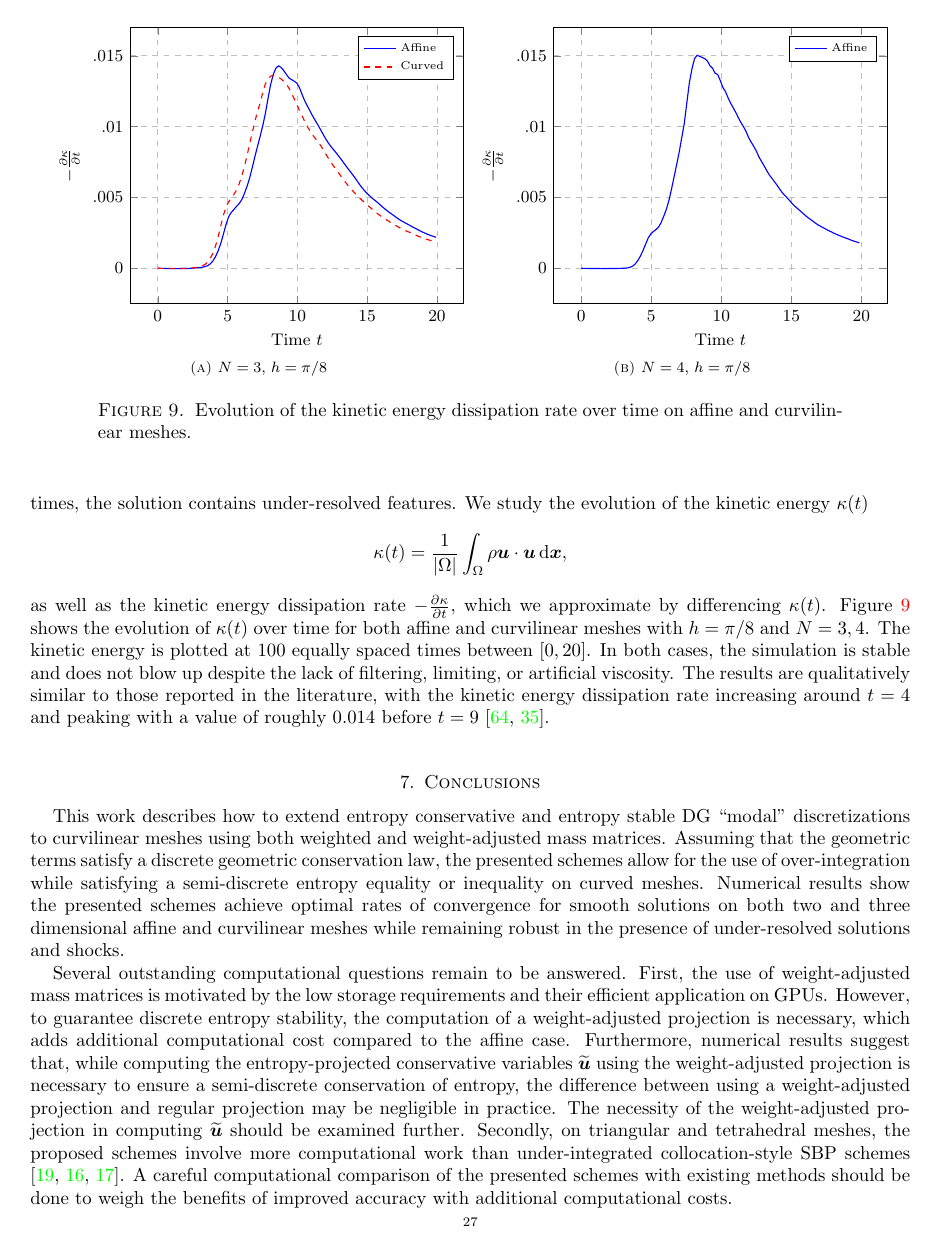
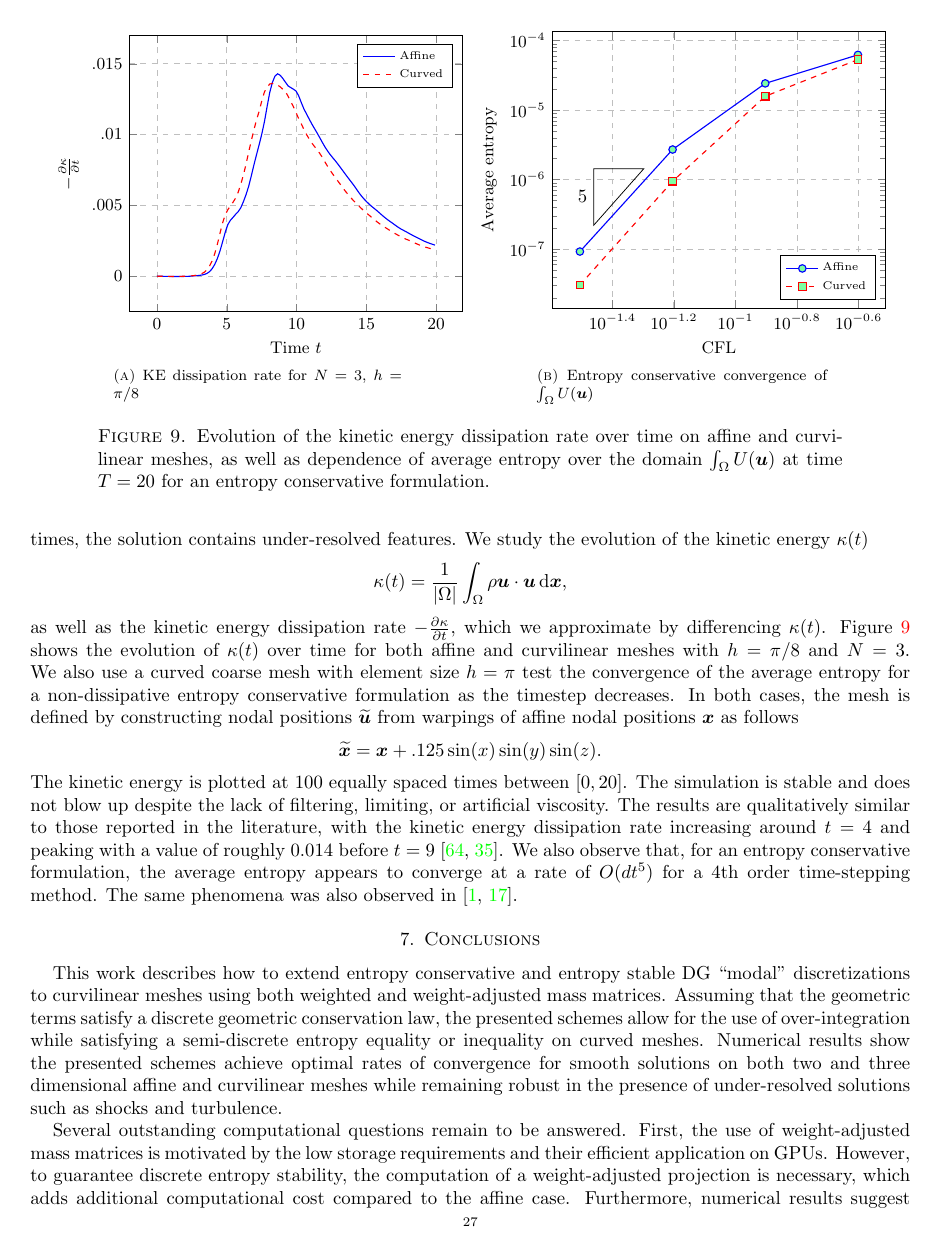
Before and after one commit to ntan15/scratch_wadge, a LaTeX paper (docs/main.tex): page 27 of 30. Compiled offline with pdfLaTeX.

Commit message:
updating docs

```diff
--- a/docs/main.tex
+++ b/docs/main.tex
@@ -1869,11 +1860,15 @@ The Taylor--Green vortex is used to study the transition and decay of turbulence
 \[
 \kappa(t) =\frac{1}{\LRb{\Omega}} \int_{\Omega} \rho \bm{u}\cdot\bm{u} \diff{\bm{x}},
 \]
-as well as the kinetic energy dissipation rate $-\pd{\kappa}{t}$, which we approximate by differencing $\kappa(t)$.  Figure~\ref{fig:tg} shows the evolution of $\kappa(t)$ over time for both affine and curvilinear meshes with $h = \pi/8$ and $N = 3, 4$.  The kinetic energy is plotted at 100 equally spaced times between $[0,20]$.  In both cases, the simulation is stable and does not blow up despite the lack of filtering, limiting, or artificial viscosity.  The results are qualitatively similar to those reported in the literature, with the kinetic energy dissipation rate increasing around $t = 4$ and peaking with a value of roughly $0.014$ before $t = 9$ \cite{debonis2013solutions, gassner2016split}.
+as well as the kinetic energy dissipation rate $-\pd{\kappa}{t}$, which we approximate by differencing $\kappa(t)$.  Figure~\ref{fig:tg} shows the evolution of $\kappa(t)$ over time for both affine and curvilinear meshes with $h = \pi/8$ and $N = 3$.  We also use a curved coarse mesh with element size $h = \pi$ test the convergence of the average entropy for a non-dissipative entropy conservative formulation as the timestep decreases.  In both cases, the mesh is defined by constructing nodal positions $\tilde{\bm{u}}$ from warpings of affine nodal positions $\bm{x}$ as follows
+\[
+\tilde{\bm{x}} = \bm{x} + .125 \sin(x)\sin(y)\sin(z).
+\]
+The kinetic energy is plotted at 100 equally spaced times between $[0,20]$.  The simulation is stable and does not blow up despite the lack of filtering, limiting, or artificial viscosity.  The results are qualitatively similar to those reported in the literature, with the kinetic energy dissipation rate increasing around $t = 4$ and peaking with a value of roughly $0.014$ before $t = 9$ \cite{debonis2013solutions, gassner2016split}.  We also observe that, for an entropy conservative formulation, the average entropy appears to converge at a rate of $O(dt^{5})$ for a 4th order time-stepping method.  The same phenomena was also observed in \cite{chan2017discretely, crean2018entropy}.
 
 \begin{figure}
 \centering
-\subfloat[$N=3$, $h = \pi/8$]{
+\subfloat[KE dissipation rate for $N=3$, $h = \pi/8$]{
 \begin{tikzpicture}
 \begin{axis}[
         scaled ticks=false,
@@ -1902,35 +1897,40 @@ coordinates{(0,5.36239e-07)(0.18796,-9.65229e-06)(0.37592,-1.01885e-05)(0.563879
 \legend{Affine, Curved}
 \end{axis}\end{tikzpicture}
 }
-\subfloat[$N=4$, $h = \pi/8$]{
+%\hspace{1em}
+\subfloat[Entropy conservative convergence of $\int_{\Omega}U(\bm{u})$ ]{
 \begin{tikzpicture}
-\begin{axis}[
+\begin{loglogaxis}[
         scaled ticks=false,
         tick label style={/pgf/number format/fixed},
 	legend cell align=left,
 	legend style={font=\tiny},
 	width=.475\textwidth,
-    xlabel={Time $t$},
-    ylabel={$-\pd{\kappa}{t}$},
+    xlabel={CFL},
+    ylabel={Average entropy},
 %    xmin=.005, xmax=1,
-ymin=-.0025, ymax=.017,
-    legend pos=north east,
+%ymin=-.0025, ymax=.017,
+    legend pos=south east,
     xmajorgrids=true,
     ymajorgrids=true,
     grid style=dashed,
-    ytick={0, .005, .01, .015},
-    yticklabels={0, .005, .01, .015}
+%    ytick={0, .005, .01, .015},
+%    yticklabels={0, .005, .01, .015}
 ]
-\addplot[color=blue,semithick, mark options={fill=markercolor}]
-coordinates{(0,-0)(0.183846,-9.31935e-06)(0.367692,-9.86755e-06)(0.551538,-1.80905e-05)(0.735384,-1.53495e-05)(0.91923,-2.13797e-05)(1.10308,-2.30243e-05)(1.28692,-2.19279e-05)(1.47077,-2.74099e-05)(1.65461,-2.13797e-05)(1.83846,-2.35725e-05)(2.02231,-2.08315e-05)(2.20615,-2.02833e-05)(2.39,-2.08315e-05)(2.57384,-1.42531e-05)(2.75769,-1.09639e-05)(2.94154,-3.28918e-06)(3.12538,4.93377e-06)(3.30923,2.63135e-05)(3.49308,7.07174e-05)(3.67692,0.000154043)(3.86077,0.000309183)(4.04461,0.000552035)(4.22846,0.000871085)(4.4123,0.00126031)(4.59615,0.00170599)(4.78,0.00213632)(4.96384,0.00242413)(5.14769,0.00258749)(5.33154,0.00273276)(5.51538,0.0029049)(5.69923,0.00321518)(5.88307,0.00365538)(6.06692,0.00413615)(6.25077,0.0047589)(6.43461,0.00554447)(6.61846,0.00640678)(6.8023,0.00727512)(6.98615,0.0081643)(7.17,0.00919162)(7.35384,0.0102085)(7.53769,0.011675)(7.72154,0.0131156)(7.90538,0.014081)(8.08923,0.0147997)(8.27307,0.0150343)(8.45692,0.0149576)(8.64077,0.0148841)(8.82461,0.0147953)(9.00846,0.0146308)(9.1923,0.0142904)(9.37615,0.0141183)(9.56,0.0137641)(9.74384,0.0136742)(9.92769,0.0132543)(10.1115,0.0127598)(10.2954,0.0124786)(10.4792,0.0120433)(10.6631,0.0116585)(10.8469,0.0113351)(11.0308,0.0110045)(11.2146,0.0106312)(11.3985,0.0102935)(11.5823,0.00999747)(11.7661,0.00966143)(11.95,0.00922725)(12.1338,0.00890163)(12.3177,0.00860615)(12.5015,0.00827558)(12.6854,0.00786224)(12.8692,0.00754593)(13.0531,0.00723511)(13.2369,0.00690509)(13.4208,0.00660194)(13.6046,0.00635744)(13.7885,0.00611733)(13.9723,0.00587338)(14.1561,0.00560806)(14.34,0.00535698)(14.5238,0.00514922)(14.7077,0.00496283)(14.8915,0.00476274)(15.0754,0.00455168)(15.2592,0.00437352)(15.4431,0.0042129)(15.6269,0.0040583)(15.8108,0.00389494)(15.9946,0.00373158)(16.1785,0.00358521)(16.3623,0.00344816)(16.5461,0.00331769)(16.73,0.00317845)(16.9138,0.0030573)(17.0977,0.00295862)(17.2815,0.00286104)(17.4654,0.00275634)(17.6492,0.00266314)(17.8331,0.00257817)(18.0169,0.00248388)(18.2008,0.00239836)(18.3846,0.00232655)(18.5685,0.00225145)(18.7523,0.00218073)(18.9361,0.00211823)(19.12,0.00204642)(19.3038,0.00197022)(19.4877,0.00190718)(19.6715,0.00185345)(19.8554,0.0017926)};
-
+\addplot[color=blue,mark=*,semithick, mark options={solid,fill=markercolor}]
+coordinates{(0.25,6.22584e-05)(0.125,2.42033e-05)(0.0625,2.70793e-06)(0.03125,9.23535e-08)};
+
+\addplot[color=red,dashed,mark=square*,semithick, mark options={solid,fill=markercolor}]
+coordinates{(0.25,5.32822e-05)(0.125,1.5792e-05)(0.0625,9.458e-07)(0.03125,3.05056e-08)};
+
+\logLogSlopeTriangleFlip{0.275}{0.15}{0.3}{5}{black}
 %\addplot[color=red, dashed,semithick, mark options={fill=markercolor}]
 
-\legend{Affine, Curved}
-\end{axis}
+\legend{Affine, Curved} %Affine
+\end{loglogaxis}
 \end{tikzpicture}
 }
-\caption{Evolution of the kinetic energy dissipation rate over time on affine and curvilinear meshes.  }
+\caption{Evolution of the kinetic energy dissipation rate over time on affine and curvilinear meshes, as well as dependence of average entropy over the domain $\int_{\Omega} U(\bm{u})$ at time $T = 20$ for an entropy conservative formulation.  }
 \label{fig:tg}
 \end{figure}
 
@@ -1938,9 +1938,11 @@ coordinates{(0,-0)(0.183846,-9.31935e-06)(0.367692,-9.86755e-06)(0.551538,-1.809
 
 \section{Conclusions}
 
-This work describes how to extend entropy conservative and entropy stable DG ``modal'' discretizations to curvilinear meshes using both weighted and weight-adjusted mass matrices.   Assuming that the geometric terms satisfy a discrete geometric conservation law, the presented schemes allow for the use of over-integration while satisfying a semi-discrete entropy equality or inequality on curved meshes.  Numerical results show the presented schemes achieve optimal rates of convergence for smooth solutions on both two and three dimensional affine and curvilinear meshes while remaining robust in the presence of under-resolved solutions and shocks.
+This work describes how to extend entropy conservative and entropy stable DG ``modal'' discretizations to curvilinear meshes using both weighted and weight-adjusted mass matrices.   Assuming that the geometric terms satisfy a discrete geometric conservation law, the presented schemes allow for the use of over-integration while satisfying a semi-discrete entropy equality or inequality on curved meshes.  Numerical results show the presented schemes achieve optimal rates of convergence for smooth solutions on both two and three dimensional affine and curvilinear meshes while remaining robust in the presence of under-resolved solutions such as shocks and turbulence.
 
 Several outstanding computational questions remain to be answered.  First, the use of weight-adjusted mass matrices is motivated by the low storage requirements and their efficient application on GPUs.  However, to guarantee discrete entropy stability, the computation of a weight-adjusted projection is necessary, which adds additional computational cost compared to the affine case.  Furthermore, numerical results suggest that, while computing the entropy-projected conservative variables $\tilde{\bm{u}}$ using the weight-adjusted projection is necessary to ensure a semi-discrete conservation of entropy, the difference between using a weight-adjusted projection and regular projection may be negligible in practice.  The necessity of the weight-adjusted projection in computing $\tilde{\bm{u}}$ should be examined further.  Secondly, on triangular and tetrahedral meshes, the proposed schemes involve more computational work than under-integrated collocation-style SBP schemes \cite{hicken2016multidimensional, chen2017entropy, crean2018entropy}.  A careful computational comparison of the presented schemes with existing methods should be done to weigh the benefits of improved accuracy with additional computational costs.
+
+Finally, we note that while this work has focused on triangular and tetrahedral elements, the approaches outlined here are applicable to more arbitrary pairings of approximations spaces and quadratures.  For example, similar techniques can be used to construct entropy stable B-spline or Galerkin difference discretizations on curved meshes \cite{banks2016galerkin, chan2018multi}.
 
 \section{Acknowledgements}
 
```
Also changed, not shown: docs/main.pdf, docs/main.tex (19 more changed lines), 1 other file.
